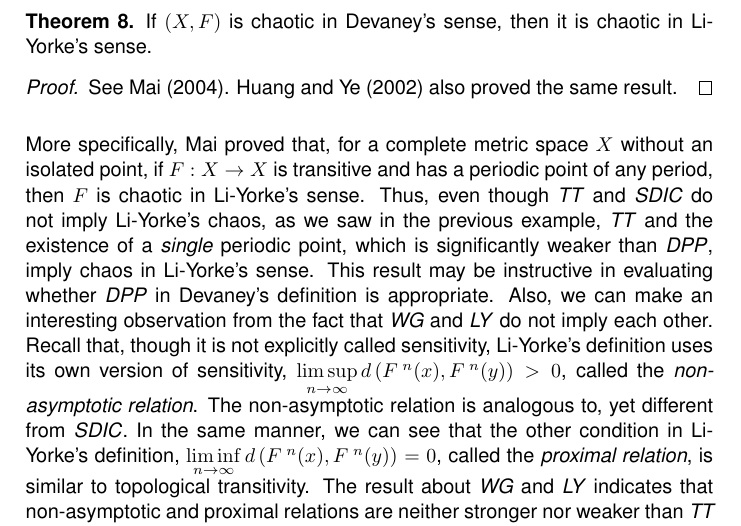
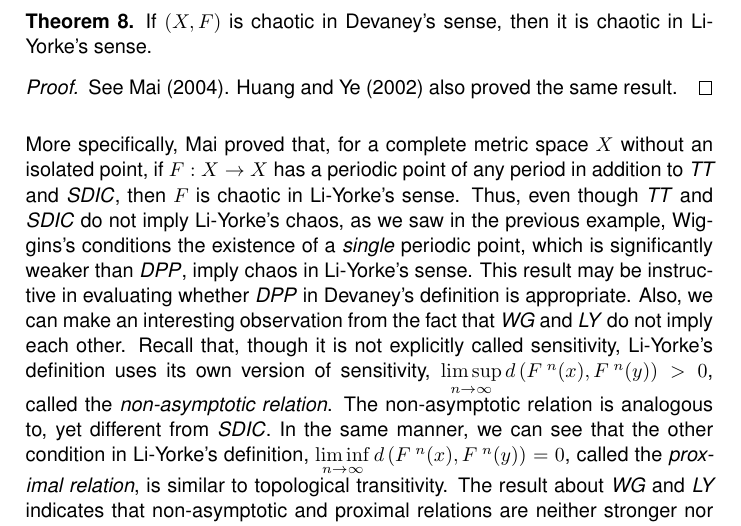
Before and after one commit to atkm/thesis, a LaTeX thesis (essays/comparisons/comparisons.tex): part of page 13 of 16, cut so that both start at the same text. Compiled offline with pdfLaTeX.

Commit message:
comparisons

```diff
--- a/essays/comparisons/comparisons.tex
+++ b/essays/comparisons/comparisons.tex
@@ -732,8 +732,8 @@ However, \dev, which is stronger than \wig, implies \liy.
   \label{thm:dev-liy}
 \end{theorem}
 \index{definition of chaos!Devaney}
-More specifically, Mai proved that, for a complete metric space $X$ without an isolated point, if $F: X \to X$ is transitive and has a periodic point of any period, then $F$ is chaotic in Li-Yorke's sense.
-Thus, even though \tt and \sdic do not imply Li-Yorke's chaos, as we saw in the previous example, \tt and the existence of a \textit{single} periodic point, which is significantly weaker than \dpp, imply chaos in Li-Yorke's sense.
+More specifically, Mai proved that, for a complete metric space $X$ without an isolated point, if $F: X \to X$ has a periodic point of any period in addition to \tt and \sdic, then $F$ is chaotic in Li-Yorke's sense.
+Thus, even though \tt and \sdic do not imply Li-Yorke's chaos, as we saw in the previous example, Wiggins's conditions the existence of a \textit{single} periodic point, which is significantly weaker than \dpp, imply chaos in Li-Yorke's sense.
 This result may be instructive in evaluating whether \dpp in Devaney's definition is appropriate.
 Also, we can make an interesting observation from the fact that \wig and \liy do not imply each other.
 Recall that, though it is not explicitly called sensitivity, Li-Yorke's definition uses its own version of sensitivity, $\limsup\limits_{n\to \infty} \metric{\itr{F}{n}(x), \itr{F}{n}(y)} > 0$, called the \textit{non-asymptotic relation}.
```
